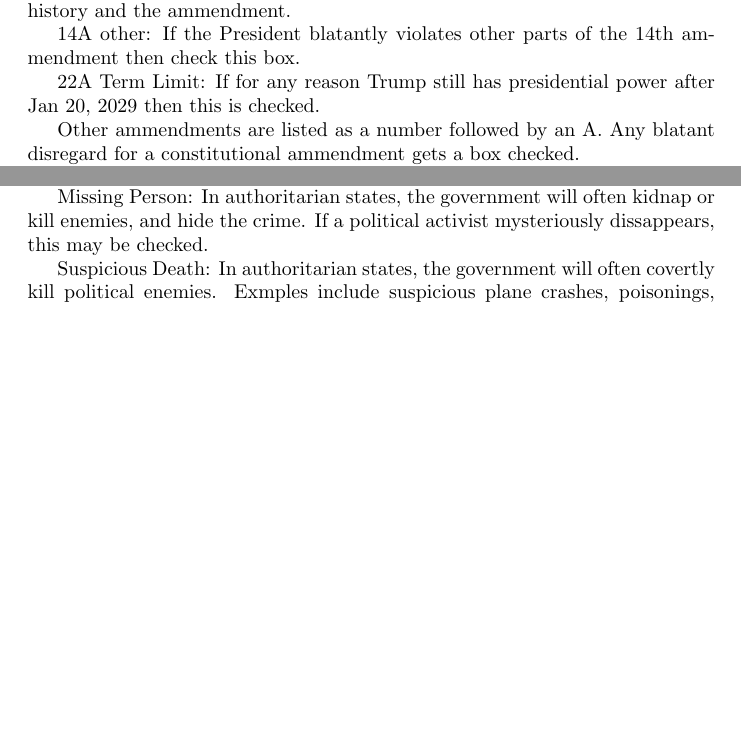
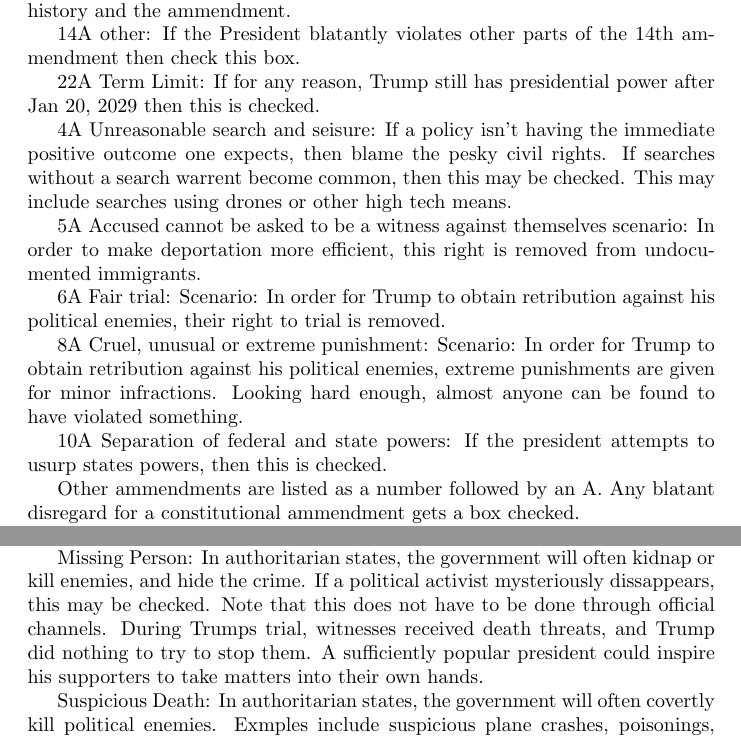
Before and after one commit to CuriousRichard/antidemocracy-bingo, a LaTeX document (bingoInstructions.tex): two parts of pages 1 and 2 of 3 before the commit and two parts of pages 1 and 3 of 3 after it, joined at a grey line, cut so that both start at the same text, the shorter picture padded with empty space. Compiled offline with pdfLaTeX.

Commit message:
fix 1 typo, clarify instructionsi,adding called list

```diff
--- a/bingoInstructions.tex
+++ b/bingoInstructions.tex
@@ -25,8 +25,24 @@
 14A other: If the President blatantly violates other parts of the 14th ammendment
 then check this box.
 
-22A Term Limit: If for any reason Trump still has presidential power after Jan 20, 2029
+22A Term Limit: If for any reason, Trump still has presidential power after Jan 20, 2029
 then this is checked.
+
+4A Unreasonable search and seisure:  If a policy isn't having the immediate positive outcome one
+expects, then blame the pesky civil rights.  If searches without a search warrent become common, then
+this may be checked.  This may include searches using drones or other high tech means.
+
+5A Accused cannot be asked to be a witness against themselves
+scenario: In order to make deportation more efficient, this right is removed from undocumented immigrants.
+
+6A Fair trial:  Scenario: In order for Trump to obtain retribution against his political enemies, their right to trial
+is removed.
+
+8A Cruel, unusual or extreme punishment:
+Scenario: In order for Trump to obtain retribution against his political enemies, extreme punishments are given
+for minor infractions.  Looking hard enough, almost anyone can be found to have violated something.
+
+10A Separation of federal and state powers:  If the president attempts to usurp states powers, then this is checked.
 
 Other ammendments are listed as a number followed by an A.  Any blatant disregard for
 a constitutional ammendment gets a box checked.
@@ -100,7 +116,10 @@
 category
 
 Missing Person:  In authoritarian states, the government will often kidnap or kill enemies, and
-hide the crime.  If a political activist mysteriously dissappears, this may be checked.
+hide the crime.  If a political activist mysteriously dissappears, this may be checked.  Note
+that this does not have to be done through official channels.  During Trumps trial, witnesses
+received death threats, and Trump did nothing to try to stop them.  A sufficiently popular
+president could inspire his supporters to take matters into their own hands.
 
 Suspicious Death:  In authoritarian states, the government will often covertly kill political
 enemies.  Exmples include suspicious plane crashes, poisonings, shootings, etc.
```
Also changed, not shown: called.txt (added, +1 -0 lines), bingo1.ps.
